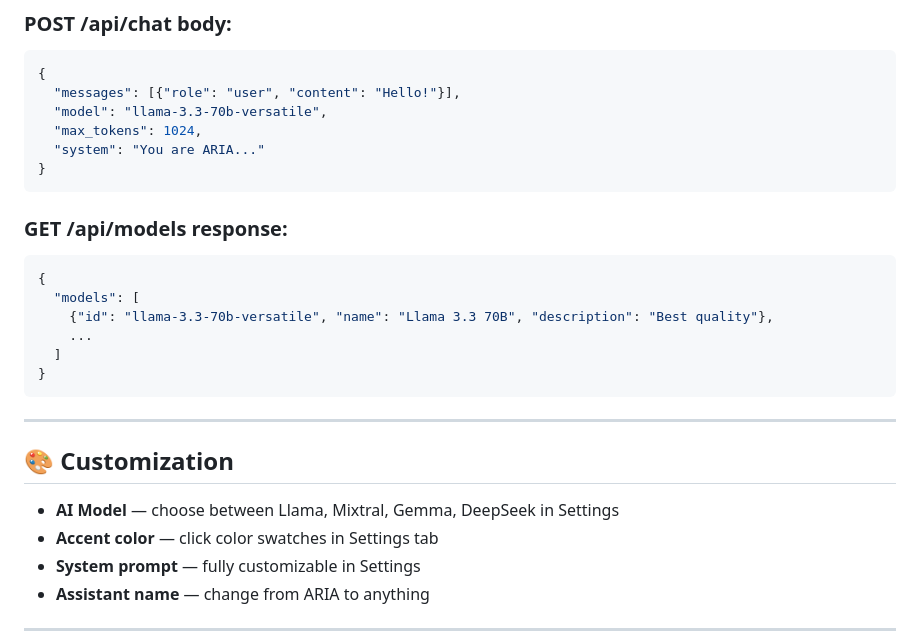
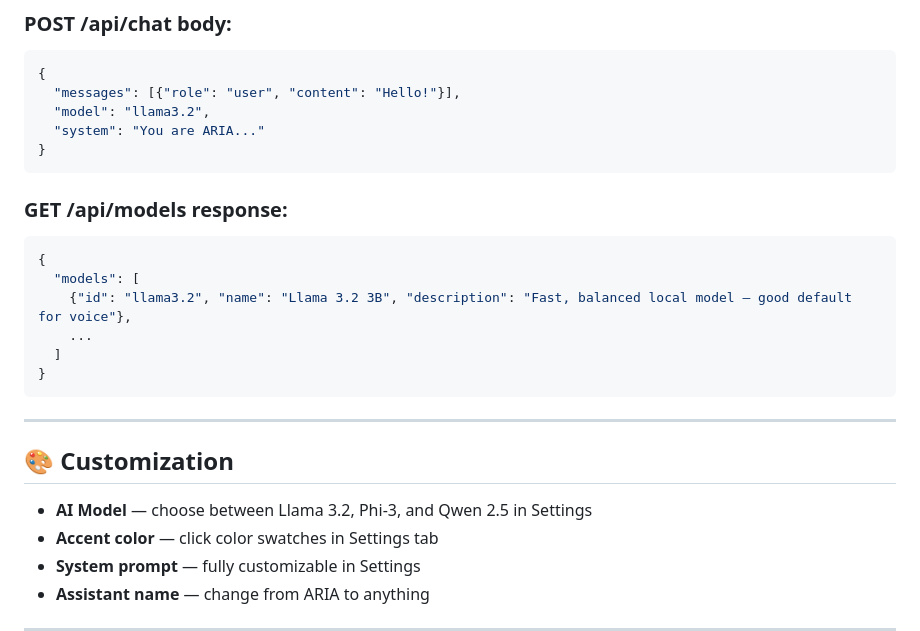
Before and after one commit to JeevanHaris/ARIA_MultiModel, a Markdown page: README.md, the part around the change. Rendered like a GitHub page.

Commit message:
new readme

````diff
--- a/README.md
+++ b/README.md
@@ -102,8 +102,7 @@ All models are **open-source** and run **locally** on your machine.
 ```json
 {
   "messages": [{"role": "user", "content": "Hello!"}],
-  "model": "llama-3.3-70b-versatile",
-  "max_tokens": 1024,
+  "model": "llama3.2",
   "system": "You are ARIA..."
 }
 ```
@@ -112,7 +111,7 @@ All models are **open-source** and run **locally** on your machine.
 ```json
 {
   "models": [
-    {"id": "llama-3.3-70b-versatile", "name": "Llama 3.3 70B", "description": "Best quality"},
+    {"id": "llama3.2", "name": "Llama 3.2 3B", "description": "Fast, balanced local model — good default for voice"},
     ...
   ]
 }
@@ -122,7 +121,7 @@ All models are **open-source** and run **locally** on your machine.
 
 ## 🎨 Customization
 
-- **AI Model** — choose between Llama, Mixtral, Gemma, DeepSeek in Settings
+- **AI Model** — choose between Llama 3.2, Phi-3, and Qwen 2.5 in Settings
 - **Accent color** — click color swatches in Settings tab
 - **System prompt** — fully customizable in Settings
 - **Assistant name** — change from ARIA to anything
````
